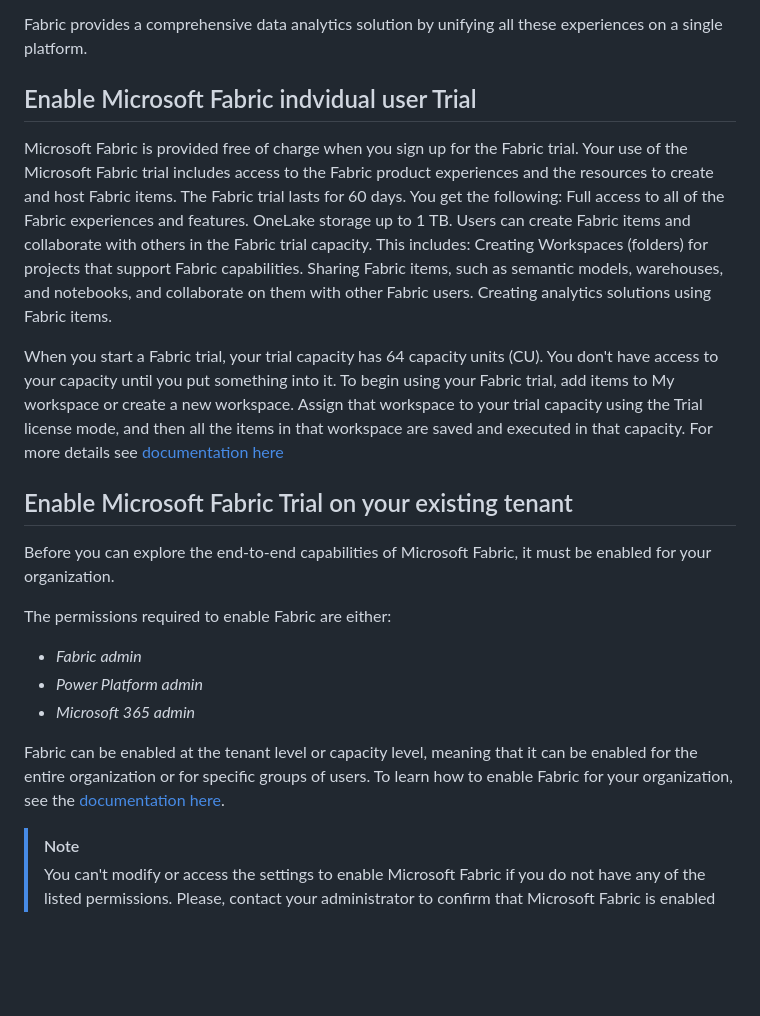
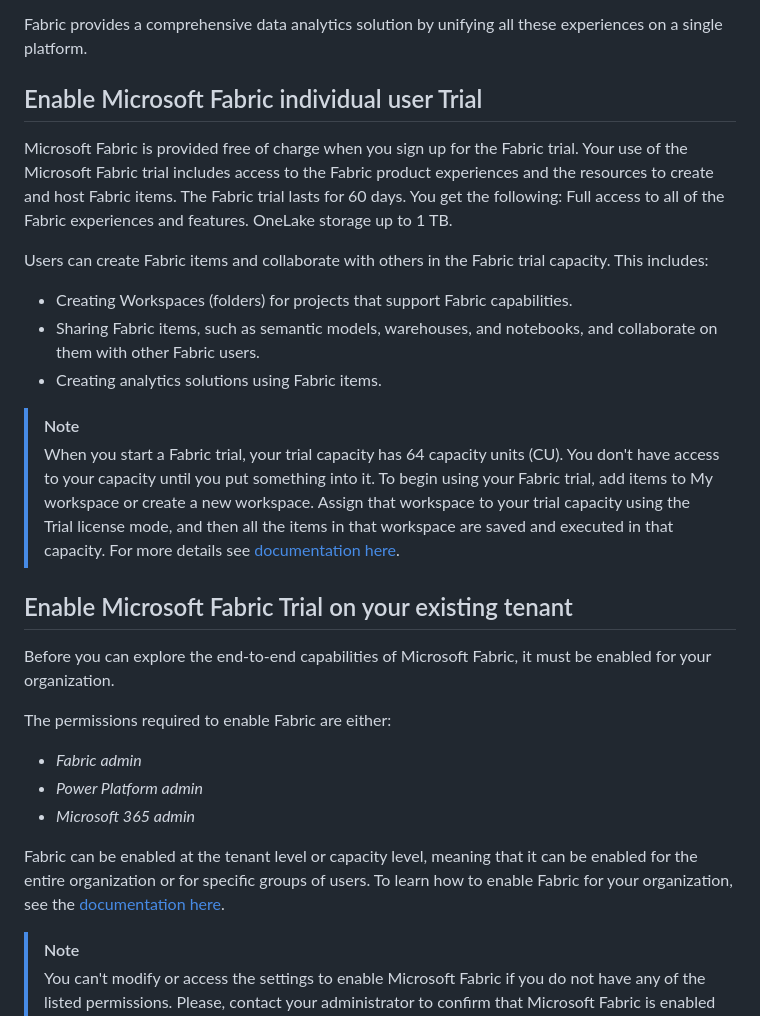
Before and after one commit to microsoft/Fabric_Workshops, a Markdown page: docs/00-getting-started/README.md, the part around one of its changes. Drawn GitHub-style; blank space fills up the shorter version.

Commit message:
fixes to first exercise

```diff
--- a/docs/00-getting-started/README.md
+++ b/docs/00-getting-started/README.md
@@ -28,18 +28,22 @@ Fabric's experiences include:
 
 Fabric provides a comprehensive data analytics solution by unifying all these experiences on a single platform.
 
-## Enable Microsoft Fabric indvidual user Trial
+## Enable Microsoft Fabric individual user Trial
+
 Microsoft Fabric is provided free of charge when you sign up for the Fabric trial. Your use of the Microsoft Fabric trial includes access to the Fabric product experiences and the resources to create and host Fabric items. The Fabric trial lasts for 60 days.
 You get the following:
 Full access to all of the Fabric experiences and features.
 OneLake storage up to 1 TB.
+
 Users can create Fabric items and collaborate with others in the Fabric trial capacity. This includes:
-Creating Workspaces (folders) for projects that support Fabric capabilities.
-Sharing Fabric items, such as semantic models, warehouses, and notebooks, and collaborate on them with other Fabric users.
-Creating analytics solutions using Fabric items.
 
-When you start a Fabric trial, your trial capacity has 64 capacity units (CU). You don't have access to your capacity until you put something into it. To begin using your Fabric trial, add items to My workspace or create a new workspace. Assign that workspace to your trial capacity using the Trial license mode, and then all the items in that workspace are saved and executed in that capacity.
-For more details see [documentation here](https://learn.microsoft.com/en-gb/fabric/get-started/fabric-trial#administer-user-access-to-a-fabric-preview-trial/?WT.mc_id=academic-114547-leestott)
+- Creating Workspaces (folders) for projects that support Fabric capabilities.
+- Sharing Fabric items, such as semantic models, warehouses, and notebooks, and collaborate on them with other Fabric users.
+- Creating analytics solutions using Fabric items.
+
+> [!NOTE]
+> When you start a Fabric trial, your trial capacity has 64 capacity units (CU). You don't have access to your capacity until you put something into it. To begin using your Fabric trial, add items to My workspace or create a new workspace. Assign that workspace to your trial capacity using the Trial license mode, and then all the items in that workspace are saved and executed in that capacity.
+> For more details see [documentation here](https://learn.microsoft.com/fabric/get-started/fabric-trial#administer-user-access-to-a-fabric-preview-trial/?WT.mc_id=academic-114547-leestott).
 
 ## Enable Microsoft Fabric Trial on your existing tenant
 
```
Also changed, not shown: other parts of docs/00-getting-started/README.md (+1 -1 lines).
